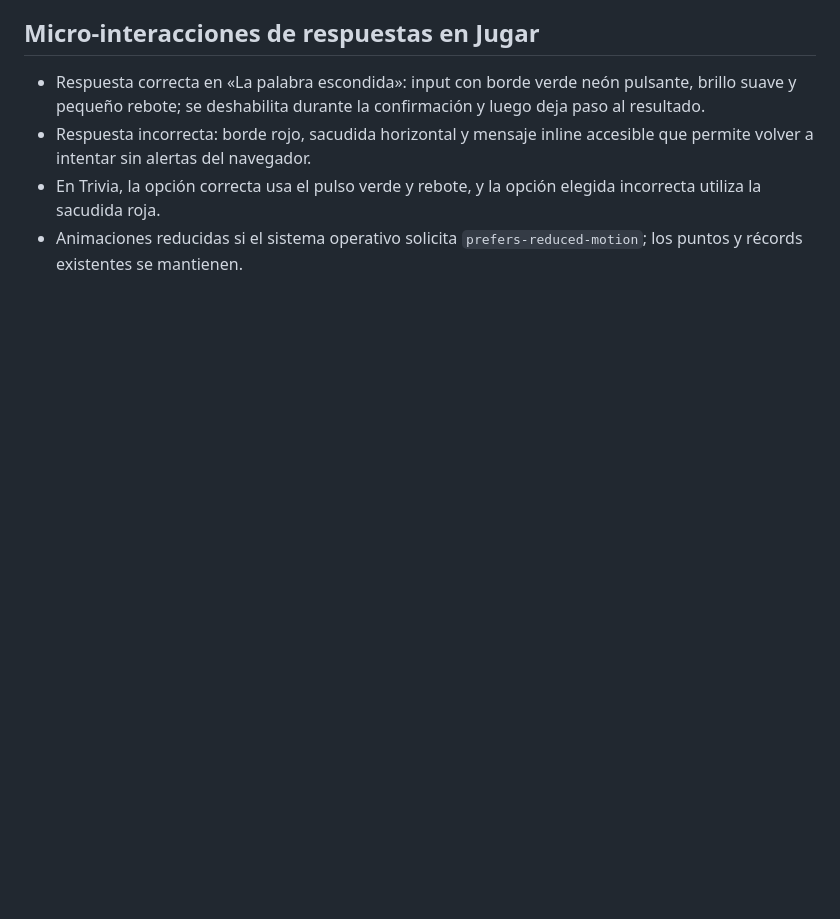
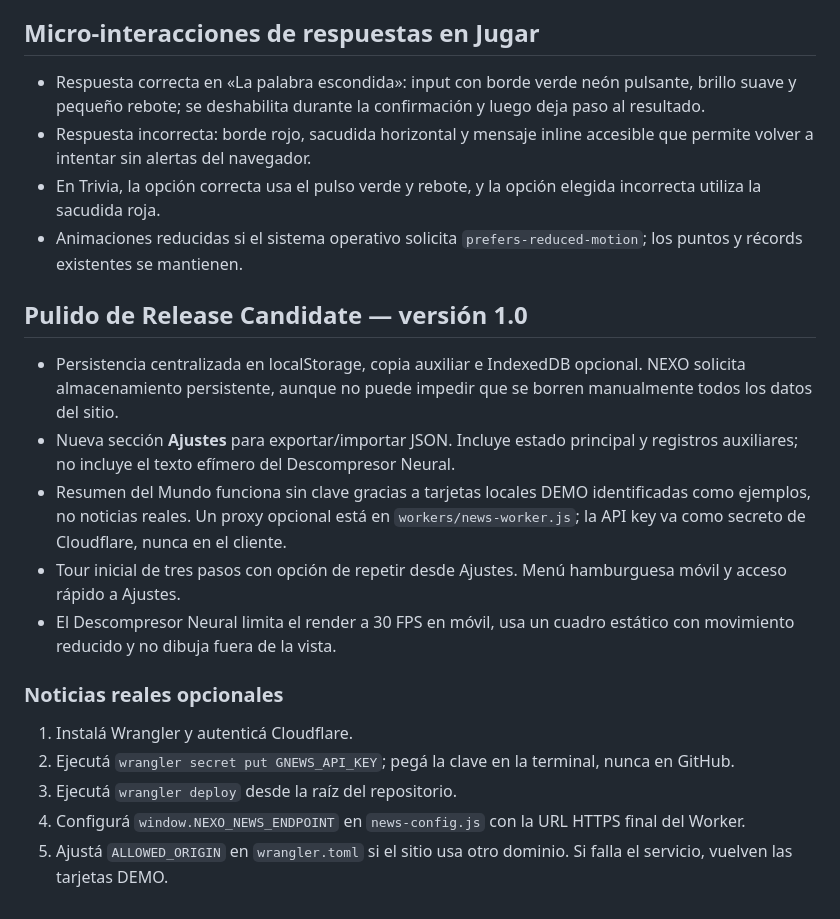
Before and after one commit to gomeza2/Cole-Nexo, a Markdown page: README.md, the part around the change. Rendered like a GitHub page; blank space fills up the shorter version.

Commit message:
Document release 1.0 persistence, news and onboarding

```diff
--- a/README.md
+++ b/README.md
@@ -116,3 +116,19 @@ Los datos se guardan en el navegador, no se sincronizan entre dispositivos. No h
 - Respuesta incorrecta: borde rojo, sacudida horizontal y mensaje inline accesible que permite volver a intentar sin alertas del navegador.
 - En Trivia, la opción correcta usa el pulso verde y rebote, y la opción elegida incorrecta utiliza la sacudida roja.
 - Animaciones reducidas si el sistema operativo solicita `prefers-reduced-motion`; los puntos y récords existentes se mantienen.
+
+
+## Pulido de Release Candidate — versión 1.0
+
+- Persistencia centralizada en localStorage, copia auxiliar e IndexedDB opcional. NEXO solicita almacenamiento persistente, aunque no puede impedir que se borren manualmente todos los datos del sitio.
+- Nueva sección **Ajustes** para exportar/importar JSON. Incluye estado principal y registros auxiliares; no incluye el texto efímero del Descompresor Neural.
+- Resumen del Mundo funciona sin clave gracias a tarjetas locales DEMO identificadas como ejemplos, no noticias reales. Un proxy opcional está en `workers/news-worker.js`; la API key va como secreto de Cloudflare, nunca en el cliente.
+- Tour inicial de tres pasos con opción de repetir desde Ajustes. Menú hamburguesa móvil y acceso rápido a Ajustes.
+- El Descompresor Neural limita el render a 30 FPS en móvil, usa un cuadro estático con movimiento reducido y no dibuja fuera de la vista.
+
+### Noticias reales opcionales
+1. Instalá Wrangler y autenticá Cloudflare.
+2. Ejecutá `wrangler secret put GNEWS_API_KEY`; pegá la clave en la terminal, nunca en GitHub.
+3. Ejecutá `wrangler deploy` desde la raíz del repositorio.
+4. Configurá `window.NEXO_NEWS_ENDPOINT` en `news-config.js` con la URL HTTPS final del Worker.
+5. Ajustá `ALLOWED_ORIGIN` en `wrangler.toml` si el sitio usa otro dominio. Si falla el servicio, vuelven las tarjetas DEMO.
```
